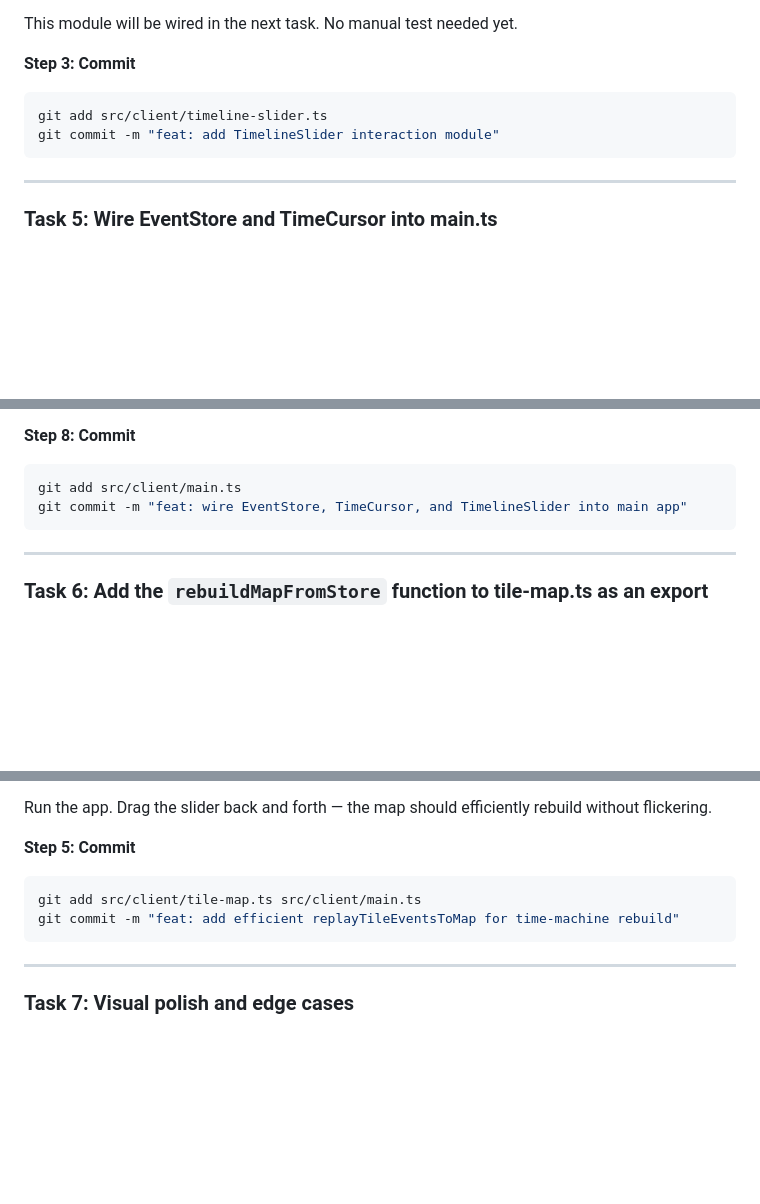
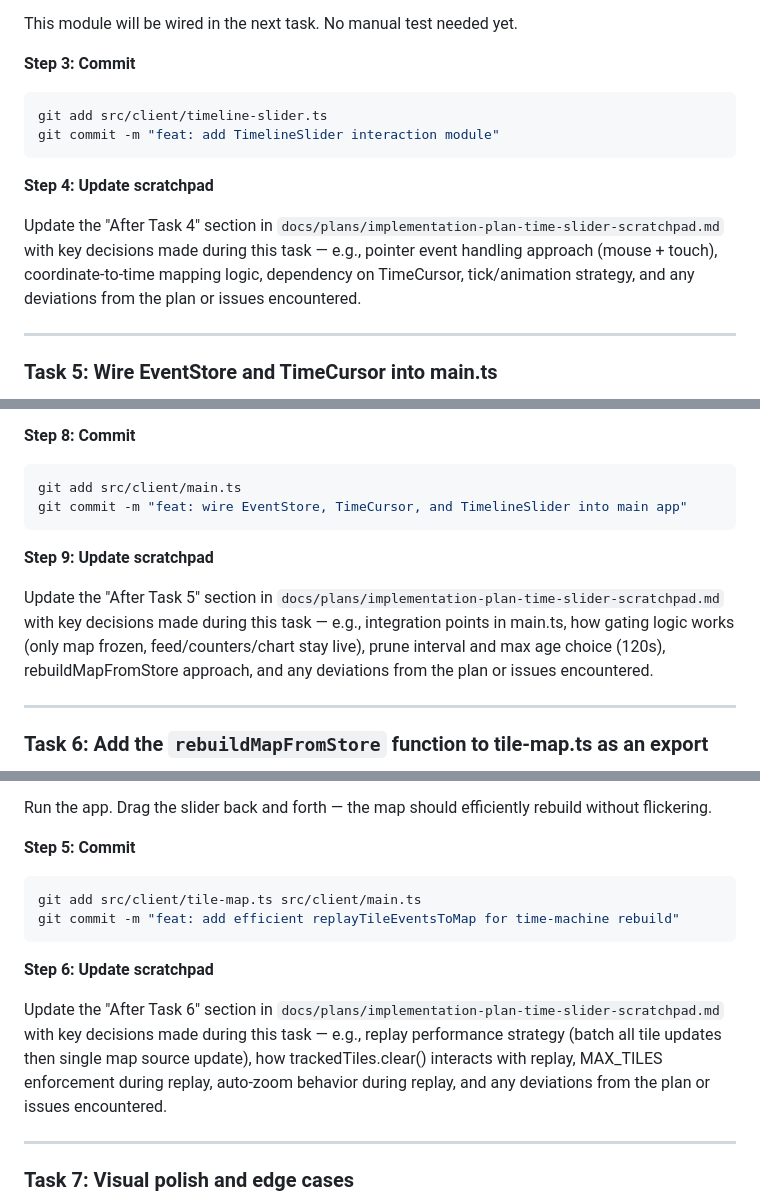
Before and after one commit to RijnBuve-TomTom/go-sdk-cache-monitor, a Markdown page: docs/plans/implementation-plan-time-slider.md, 3 parts joined by grey strips. Drawn GitHub-style; blank space fills up the shorter version.

````diff
--- a/docs/plans/implementation-plan-time-slider.md
+++ b/docs/plans/implementation-plan-time-slider.md
@@ -569,6 +583,10 @@ git add src/client/timeline-slider.ts
 git commit -m "feat: add TimelineSlider interaction module"
 ```
 
+**Step 4: Update scratchpad**
+
+Update the "After Task 4" section in `docs/plans/implementation-plan-time-slider-scratchpad.md` with key decisions made during this task — e.g., pointer event handling approach (mouse + touch), coordinate-to-time mapping logic, dependency on TimeCursor, tick/animation strategy, and any deviations from the plan or issues encountered.
+
 ---
 
 ### Task 5: Wire EventStore and TimeCursor into main.ts
@@ -700,6 +718,10 @@ git add src/client/main.ts
 git commit -m "feat: wire EventStore, TimeCursor, and TimelineSlider into main app"
 ```
 
+**Step 9: Update scratchpad**
+
+Update the "After Task 5" section in `docs/plans/implementation-plan-time-slider-scratchpad.md` with key decisions made during this task — e.g., integration points in main.ts, how gating logic works (only map frozen, feed/counters/chart stay live), prune interval and max age choice (120s), rebuildMapFromStore approach, and any deviations from the plan or issues encountered.
+
 ---
 
 ### Task 6: Add the `rebuildMapFromStore` function to tile-map.ts as an export
@@ -816,6 +838,10 @@ git add src/client/tile-map.ts src/client/main.ts
 git commit -m "feat: add efficient replayTileEventsToMap for time-machine rebuild"
 ```
 
+**Step 6: Update scratchpad**
+
+Update the "After Task 6" section in `docs/plans/implementation-plan-time-slider-scratchpad.md` with key decisions made during this task — e.g., replay performance strategy (batch all tile updates then single map source update), how trackedTiles.clear() interacts with replay, MAX_TILES enforcement during replay, auto-zoom behavior during replay, and any deviations from the plan or issues encountered.
+
 ---
 
 ### Task 7: Visual polish and edge cases
````
Also changed, not shown: other parts of docs/plans/implementation-plan-time-slider.md (+18 -0 lines), docs/plans/implementation-plan-time-slider-scratchpad.md (added, +59 -0 lines).
